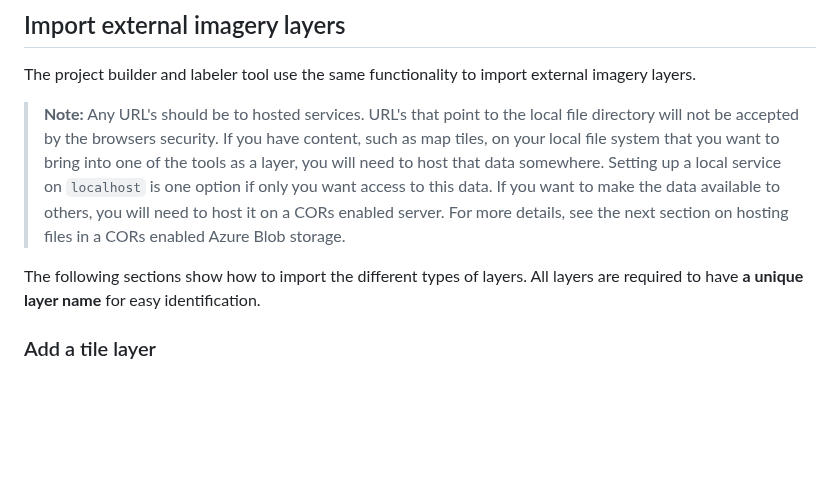
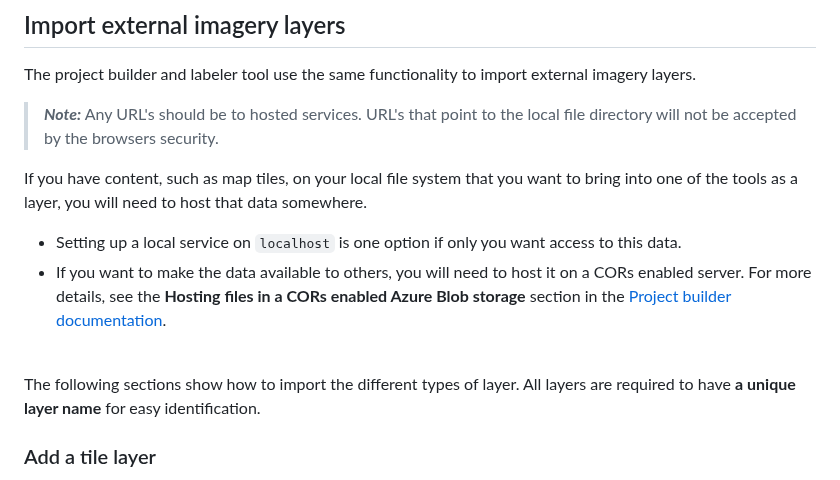
Before and after one commit to microsoft/satellite-imagery-labeling-tool, a Markdown page: docs/Layers.md, the part around the change. Rendered like a GitHub page; blank space fills up the shorter version.

Commit message:
Polish wording and formatting

```diff
--- a/docs/Layers.md
+++ b/docs/Layers.md
@@ -25,9 +25,13 @@ You can easily access Azure Maps by following these steps:
 
 The project builder and labeler tool use the same functionality to import external imagery layers.
 
-> **Note:** Any URL's should be to hosted services. URL's that point to the local file directory will not be accepted by the browsers security. If you have content, such as map tiles, on your local file system that you want to bring into one of the tools as a layer, you will need to host that data somewhere. Setting up a local service on `localhost` is one option if only you want access to this data. If you want to make the data available to others, you will need to host it on a CORs enabled server. For more details, see the next section on hosting files in a CORs enabled Azure Blob storage.
+> **_Note:_** Any URL's should be to hosted services. URL's that point to the local file directory will not be accepted by the browsers security.
 
-The following sections show how to import the different types of layers. All layers are required to have **a unique layer name** for easy identification.
+If you have content, such as map tiles, on your local file system that you want to bring into one of the tools as a layer, you will need to host that data somewhere.
+- Setting up a local service on `localhost` is one option if only you want access to this data.
+- If you want to make the data available to others, you will need to host it on a CORs enabled server. For more details, see the **Hosting files in a CORs enabled Azure Blob storage** section in the [Project builder documentation](Project-builder.md).
+
+<br>The following sections show how to import the different types of layer. All layers are required to have **a unique layer name** for easy identification.
 
 ### Add a tile layer
 
```
Also changed, not shown: docs/GeoTiffs.md (+5 -2 lines).
